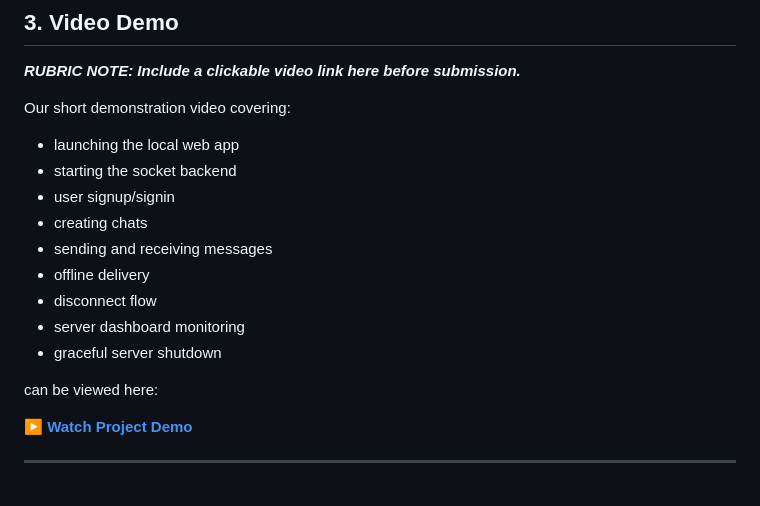
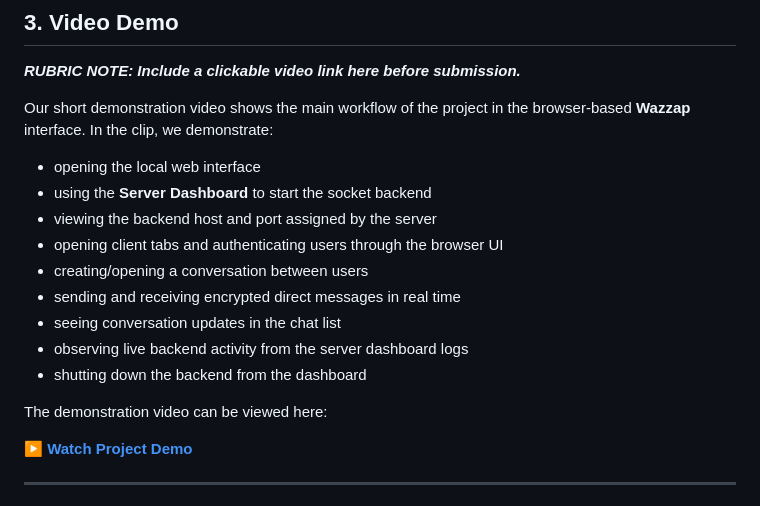
Before and after one commit to tba84/wazzap2.0, a Markdown page: README.md, the part around the change. Rendered like a GitHub page.

```diff
--- a/README.md
+++ b/README.md
@@ -66,18 +66,19 @@ As required by the project specifications, we identified and handled the followi
 
 <span style="color: purple;">***RUBRIC NOTE: Include a clickable video link here before submission.***</span>
 
-Our short demonstration video covering:
-- launching the local web app
-- starting the socket backend
-- user signup/signin
-- creating chats
-- sending and receiving messages
-- offline delivery
-- disconnect flow
-- server dashboard monitoring
-- graceful server shutdown
+Our short demonstration video shows the main workflow of the project in the browser-based **Wazzap** interface. In the clip, we demonstrate:
 
-can be viewed here:
+- opening the local web interface
+- using the **Server Dashboard** to start the socket backend
+- viewing the backend host and port assigned by the server
+- opening client tabs and authenticating users through the browser UI
+- creating/opening a conversation between users
+- sending and receiving encrypted direct messages in real time
+- seeing conversation updates in the chat list
+- observing live backend activity from the server dashboard logs
+- shutting down the backend from the dashboard
+
+The demonstration video can be viewed here:
 
 [**▶️ Watch Project Demo**](https://github.com/tba84/wazzap2.0/blob/main/video_demo.zip)
 
```
